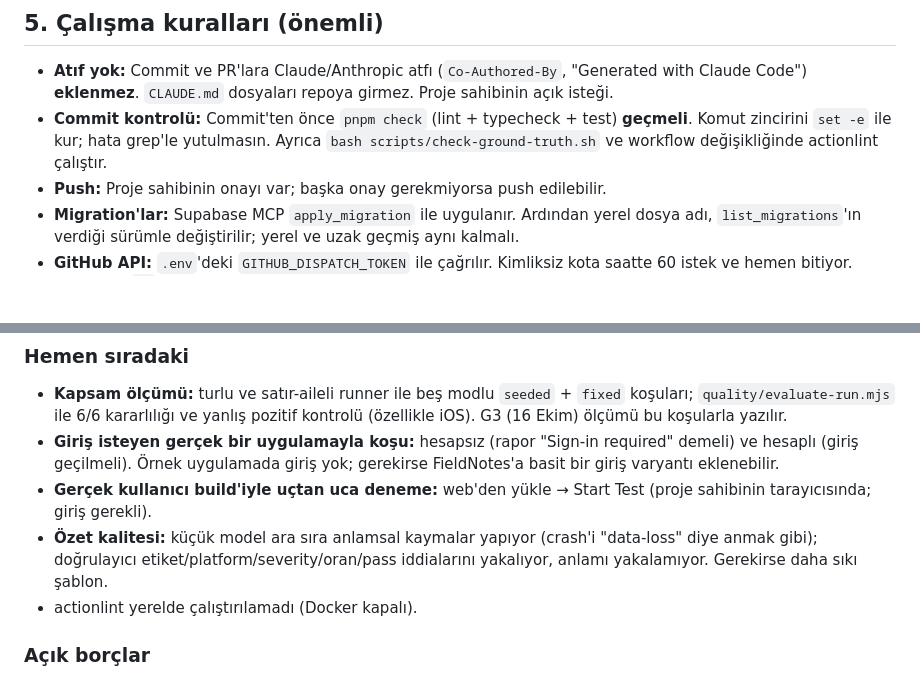
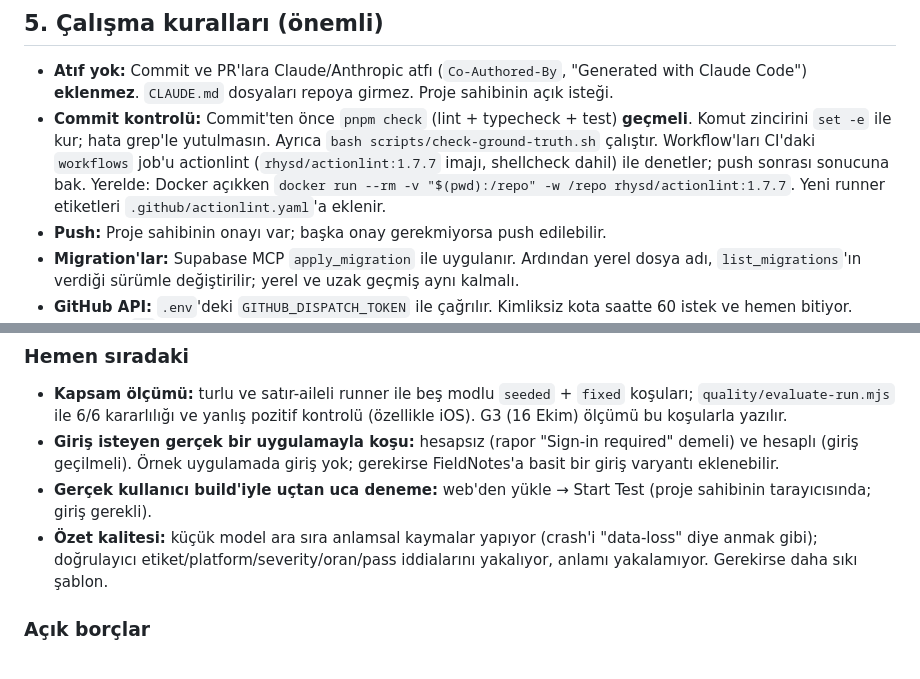
Before and after one commit to OzzyD07/TapScout, a Markdown page: docs/06-devam-notu.md, 2 parts joined by grey strips. Drawn GitHub-style; blank space fills up the shorter version.

Commit message:
docs: actionlint runs in CI

```diff
--- a/docs/06-devam-notu.md
+++ b/docs/06-devam-notu.md
@@ -78,7 +78,7 @@ quality/ground-truth/ koşu sonrası kalite değerlendirmesi; runtime kodu buray
 ## 5. Çalışma kuralları (önemli)
 
 - **Atıf yok:** Commit ve PR'lara Claude/Anthropic atfı (`Co-Authored-By`, "Generated with Claude Code") **eklenmez**. `CLAUDE.md` dosyaları repoya girmez. Proje sahibinin açık isteği.
-- **Commit kontrolü:** Commit'ten önce `pnpm check` (lint + typecheck + test) **geçmeli**. Komut zincirini `set -e` ile kur; hata grep'le yutulmasın. Ayrıca `bash scripts/check-ground-truth.sh` ve workflow değişikliğinde actionlint çalıştır.
+- **Commit kontrolü:** Commit'ten önce `pnpm check` (lint + typecheck + test) **geçmeli**. Komut zincirini `set -e` ile kur; hata grep'le yutulmasın. Ayrıca `bash scripts/check-ground-truth.sh` çalıştır. Workflow'ları CI'daki `workflows` job'u actionlint (`rhysd/actionlint:1.7.7` imajı, shellcheck dahil) ile denetler; push sonrası sonucuna bak. Yerelde: Docker açıkken `docker run --rm -v "$(pwd):/repo" -w /repo rhysd/actionlint:1.7.7`. Yeni runner etiketleri `.github/actionlint.yaml`'a eklenir.
 - **Push:** Proje sahibinin onayı var; başka onay gerekmiyorsa push edilebilir.
 - **Migration'lar:** Supabase MCP `apply_migration` ile uygulanır. Ardından yerel dosya adı, `list_migrations`'ın verdiği sürümle değiştirilir; yerel ve uzak geçmiş aynı kalmalı.
 - **GitHub API:** `.env`'deki `GITHUB_DISPATCH_TOKEN` ile çağrılır. Kimliksiz kota saatte 60 istek ve hemen bitiyor. Makinede `gh` CLI yok.
@@ -129,7 +129,6 @@ quality/ground-truth/ koşu sonrası kalite değerlendirmesi; runtime kodu buray
 - **Giriş isteyen gerçek bir uygulamayla koşu:** hesapsız (rapor "Sign-in required" demeli) ve hesaplı (giriş geçilmeli). Örnek uygulamada giriş yok; gerekirse FieldNotes'a basit bir giriş varyantı eklenebilir.
 - **Gerçek kullanıcı build'iyle uçtan uca deneme:** web'den yükle → Start Test (proje sahibinin tarayıcısında; giriş gerekli).
 - **Özet kalitesi:** küçük model ara sıra anlamsal kaymalar yapıyor (crash'i "data-loss" diye anmak gibi); doğrulayıcı etiket/platform/severity/oran/pass iddialarını yakalıyor, anlamı yakalamıyor. Gerekirse daha sıkı şablon.
-- actionlint yerelde çalıştırılamadı (Docker kapalı).
 
 ### Açık borçlar
 
```
